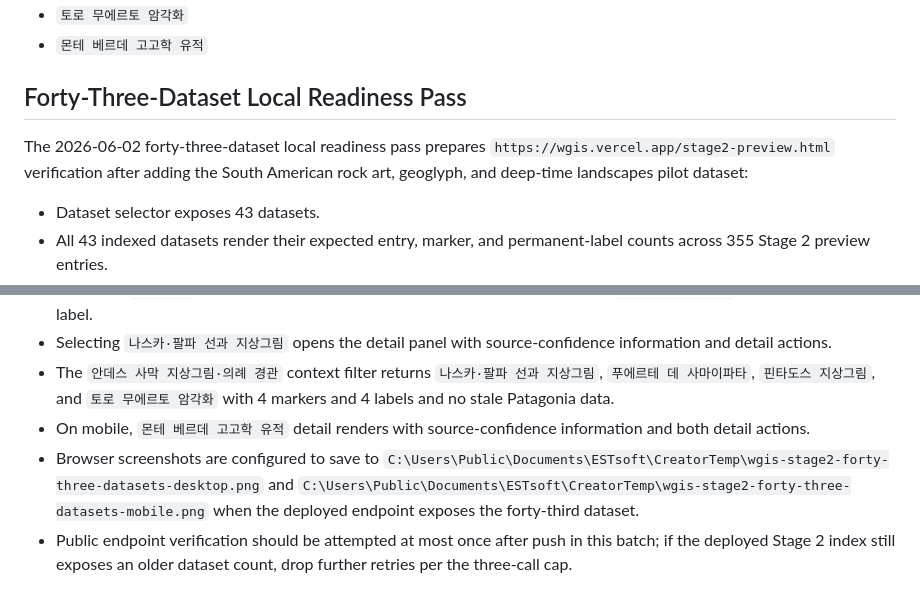
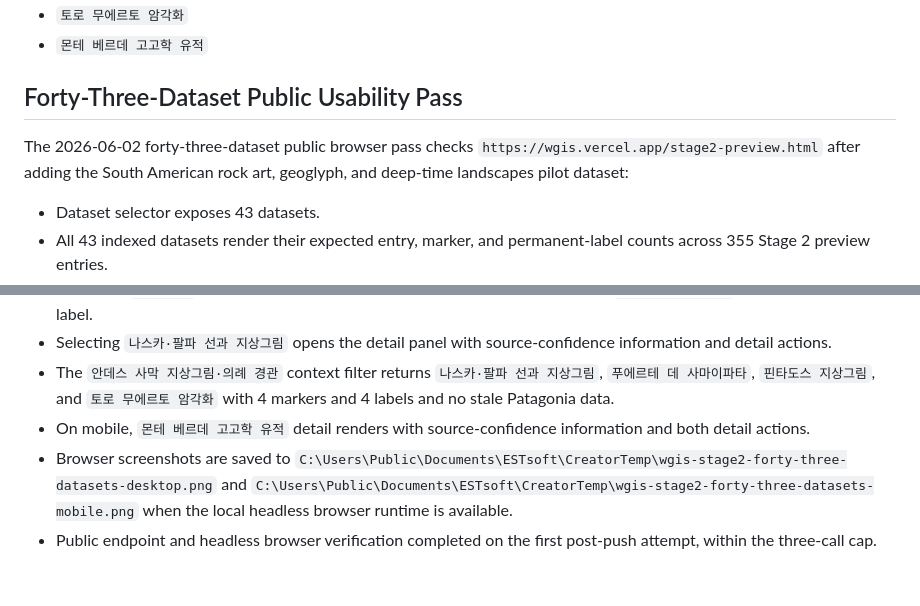
Before and after one commit to withAIcolleague/wgis, a Markdown page: docs/stage2-preview.md, 2 parts joined by grey strips. Drawn GitHub-style.

Commit message:
Document South American public pass

```diff
--- a/docs/stage2-preview.md
+++ b/docs/stage2-preview.md
@@ -1131,9 +1131,9 @@ The South American rock art, geoglyph, and deep-time landscapes pilot dataset ad
 - `토로 무에르토 암각화`
 - `몬테 베르데 고고학 유적`
 
-## Forty-Three-Dataset Local Readiness Pass
+## Forty-Three-Dataset Public Usability Pass
 
-The 2026-06-02 forty-three-dataset local readiness pass prepares `https://wgis.vercel.app/stage2-preview.html` verification after adding the South American rock art, geoglyph, and deep-time landscapes pilot dataset:
+The 2026-06-02 forty-three-dataset public browser pass checks `https://wgis.vercel.app/stage2-preview.html` after adding the South American rock art, geoglyph, and deep-time landscapes pilot dataset:
 
 - Dataset selector exposes 43 datasets.
 - All 43 indexed datasets render their expected entry, marker, and permanent-label counts across 355 Stage 2 preview entries.
@@ -1143,5 +1143,5 @@ The 2026-06-02 forty-three-dataset local readiness pass prepares `https://wgis.v
 - Selecting `나스카·팔파 선과 지상그림` opens the detail panel with source-confidence information and detail actions.
 - The `안데스 사막 지상그림·의례 경관` context filter returns `나스카·팔파 선과 지상그림`, `푸에르테 데 사마이파타`, `핀타도스 지상그림`, and `토로 무에르토 암각화` with 4 markers and 4 labels and no stale Patagonia data.
 - On mobile, `몬테 베르데 고고학 유적` detail renders with source-confidence information and both detail actions.
-- Browser screenshots are configured to save to `C:\Users\Public\Documents\ESTsoft\CreatorTemp\wgis-stage2-forty-three-datasets-desktop.png` and `C:\Users\Public\Documents\ESTsoft\CreatorTemp\wgis-stage2-forty-three-datasets-mobile.png` when the deployed endpoint exposes the forty-third dataset.
-- Public endpoint verification should be attempted at most once after push in this batch; if the deployed Stage 2 index still exposes an older dataset count, drop further retries per the three-call cap.
+- Browser screenshots are saved to `C:\Users\Public\Documents\ESTsoft\CreatorTemp\wgis-stage2-forty-three-datasets-desktop.png` and `C:\Users\Public\Documents\ESTsoft\CreatorTemp\wgis-stage2-forty-three-datasets-mobile.png` when the local headless browser runtime is available.
+- Public endpoint and headless browser verification completed on the first post-push attempt, within the three-call cap.
```
Also changed, not shown: data/PROJECT_STATE.md (+5 -5 lines).
